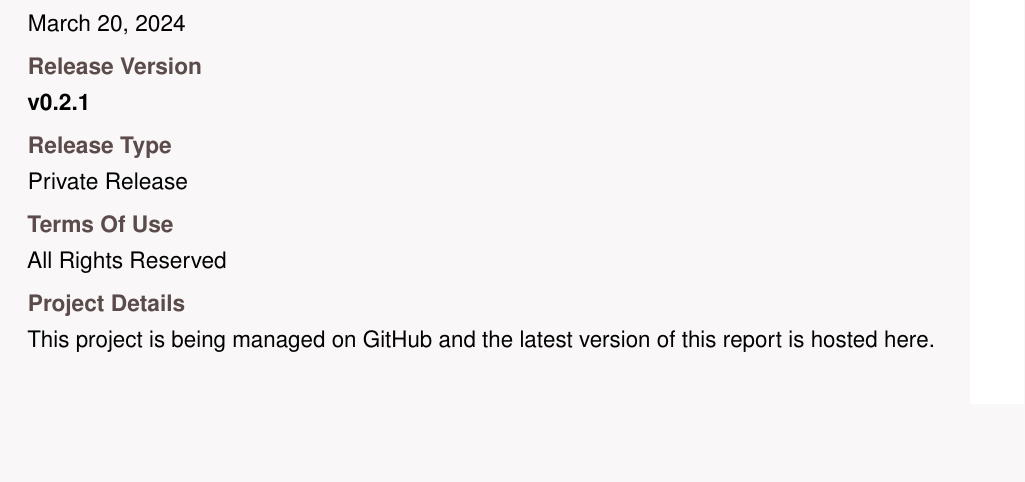
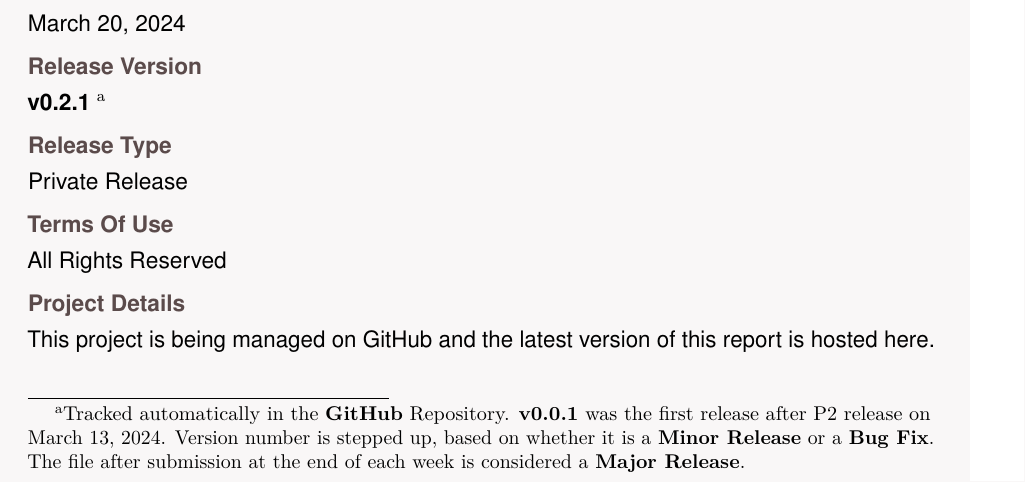
Before and after one commit to ELP305-Cleaning-Machine/Documentation_P2, a LaTeX document (main.tex, which reads Files/Chapters/Introduction/firstpage.tex): part of page 1 of 8, cut so that both start at the same text, the shorter picture padded with empty space. Compiled offline with pdfLaTeX.

Commit message:
added footnote on first page

```diff
--- a/Files/Chapters/Introduction/firstpage.tex
+++ b/Files/Chapters/Introduction/firstpage.tex
@@ -69,7 +69,10 @@
 
         \vspace{0.25cm}
         \textbf{\textcolor{tuberlindarkgray}{Release Version}}\par \vspace{0.125cm}
-        \textbf{\input{ver}}
+        \textbf{\input{ver}}\footnote{Tracked automatically in the \textbf{GitHub} Repository.
+                  \textbf{v0.0.1} was the first release after P2 release on March 13, 2024.
+                  Version number is stepped up, based on whether it is a \textbf{Minor Release} or a \textbf{Bug Fix}.
+                  The file after submission at the end of each week is considered a \textbf{Major Release}.}
 
         \vspace{0.25cm}
         \textbf{\textcolor{tuberlindarkgray}{Release Type}}\par \vspace{0.125cm}
```
Also changed, not shown: Files/Chapters/Introduction/firstpage.tex (2 more changed lines).
